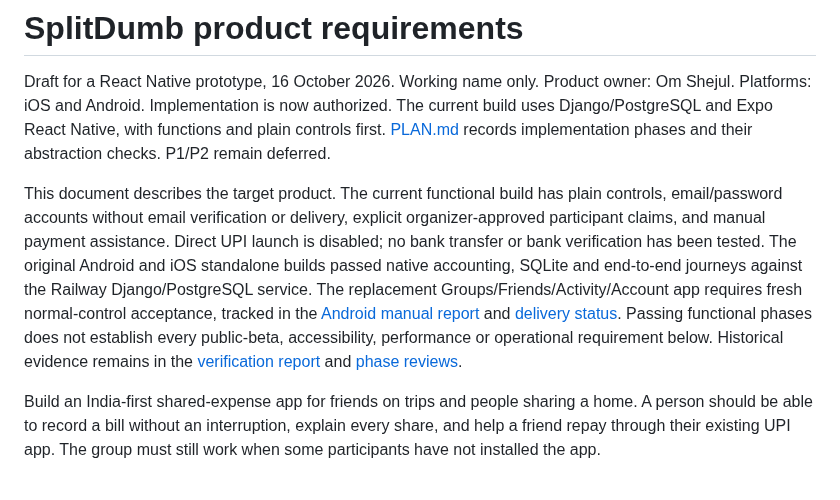
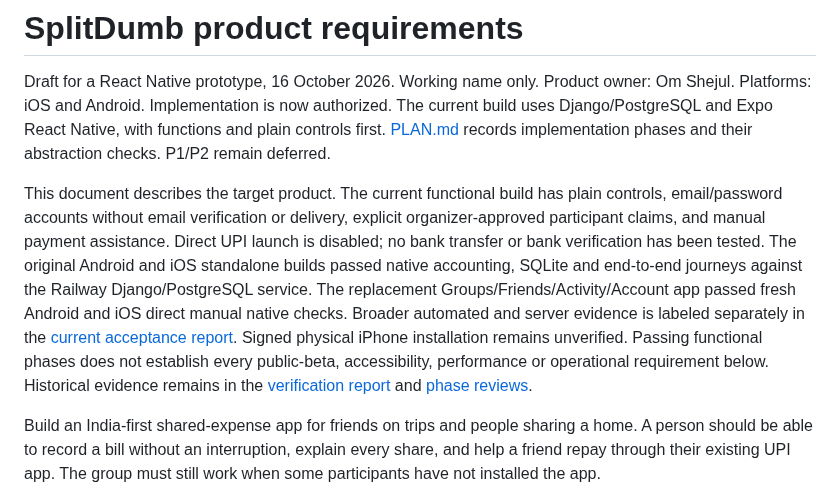
Before and after one commit to omshejul/MeroSplit.com, a Markdown page: PRD.md, the part around the change. GitHub-like rendering.

```diff
--- a/PRD.md
+++ b/PRD.md
@@ -2,7 +2,7 @@
 
 Draft for a React Native prototype, 16 October 2026. Working name only. Product owner: Om Shejul. Platforms: iOS and Android. Implementation is now authorized. The current build uses Django/PostgreSQL and Expo React Native, with functions and plain controls first. [PLAN.md](PLAN.md) records implementation phases and their abstraction checks. P1/P2 remain deferred.
 
-This document describes the target product. The current functional build has plain controls, email/password accounts without email verification or delivery, explicit organizer-approved participant claims, and manual payment assistance. Direct UPI launch is disabled; no bank transfer or bank verification has been tested. The original Android and iOS standalone builds passed native accounting, SQLite and end-to-end journeys against the Railway Django/PostgreSQL service. The replacement Groups/Friends/Activity/Account app requires fresh normal-control acceptance, tracked in the [Android manual report](.dev/usable-native-android.md) and [delivery status](.dev/USABLE_APP_STATUS.md). Passing functional phases does not establish every public-beta, accessibility, performance or operational requirement below. Historical evidence remains in the [verification report](.dev/VERIFICATION.md) and [phase reviews](.dev/PHASE_REVIEWS.md).
+This document describes the target product. The current functional build has plain controls, email/password accounts without email verification or delivery, explicit organizer-approved participant claims, and manual payment assistance. Direct UPI launch is disabled; no bank transfer or bank verification has been tested. The original Android and iOS standalone builds passed native accounting, SQLite and end-to-end journeys against the Railway Django/PostgreSQL service. The replacement Groups/Friends/Activity/Account app passed fresh Android and iOS direct manual native checks. Broader automated and server evidence is labeled separately in the [current acceptance report](.dev/USABLE_ACCEPTANCE.md). Signed physical iPhone installation remains unverified. Passing functional phases does not establish every public-beta, accessibility, performance or operational requirement below. Historical evidence remains in the [verification report](.dev/VERIFICATION.md) and [phase reviews](.dev/PHASE_REVIEWS.md).
 
 Build an India-first shared-expense app for friends on trips and people sharing a home. A person should be able to record a bill without an interruption, explain every share, and help a friend repay through their existing UPI app. The group must still work when some participants have not installed the app.
 
```
Also changed, not shown: PLAN.md (+4 -2 lines), README.md (+1 -1 lines).
